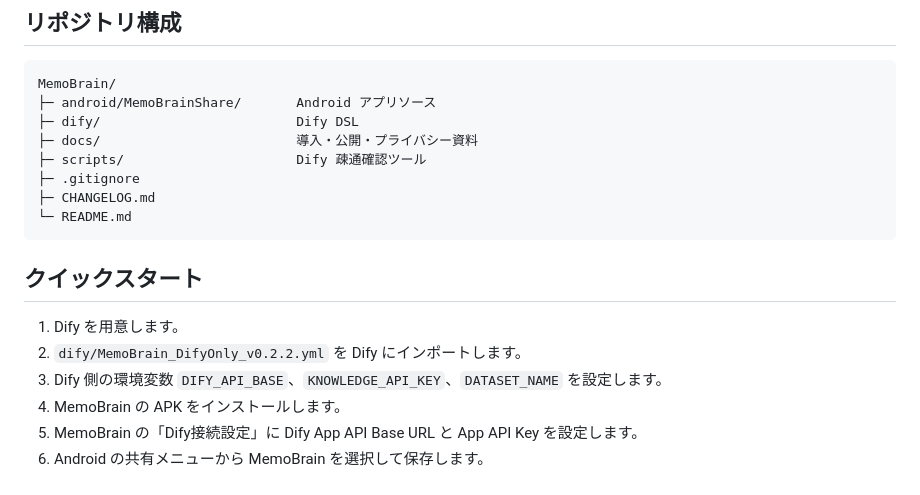
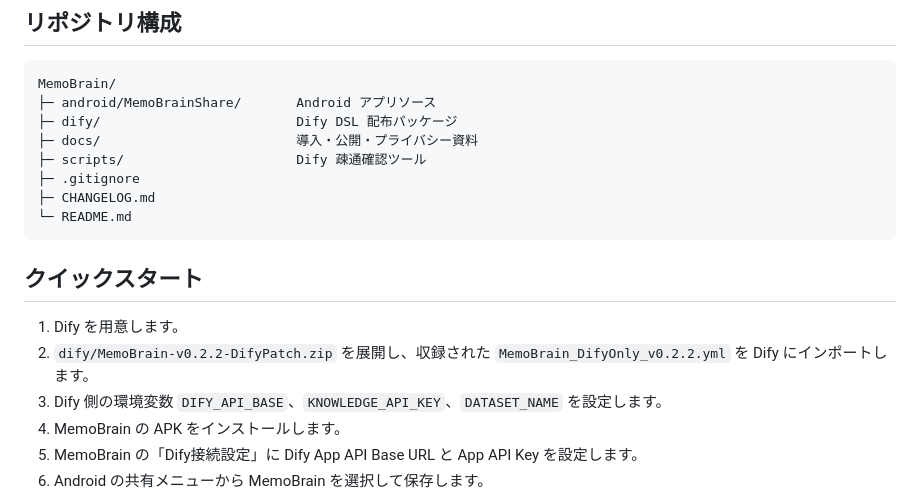
Before and after one commit to automationseDev/MemoBrain, a Markdown page: README.md, the part around the change. Rendered like a GitHub page.

Commit message:
docs: point setup to checked-in Dify package

````diff
--- a/README.md
+++ b/README.md
@@ -16,7 +16,7 @@ MemoBrain は、Android の共有メニューから URL、YouTube、テキスト
 ```text
 MemoBrain/
 ├─ android/MemoBrainShare/       Android アプリソース
-├─ dify/                         Dify DSL
+├─ dify/                         Dify DSL 配布パッケージ
 ├─ docs/                         導入・公開・プライバシー資料
 ├─ scripts/                      Dify 疎通確認ツール
 ├─ .gitignore
@@ -27,7 +27,7 @@ MemoBrain/
 ## クイックスタート
 
 1. Dify を用意します。
-2. `dify/MemoBrain_DifyOnly_v0.2.2.yml` を Dify にインポートします。
+2. `dify/MemoBrain-v0.2.2-DifyPatch.zip` を展開し、収録された `MemoBrain_DifyOnly_v0.2.2.yml` を Dify にインポートします。
 3. Dify 側の環境変数 `DIFY_API_BASE`、`KNOWLEDGE_API_KEY`、`DATASET_NAME` を設定します。
 4. MemoBrain の APK をインストールします。
 5. MemoBrain の「Dify接続設定」に Dify App API Base URL と App API Key を設定します。
````
